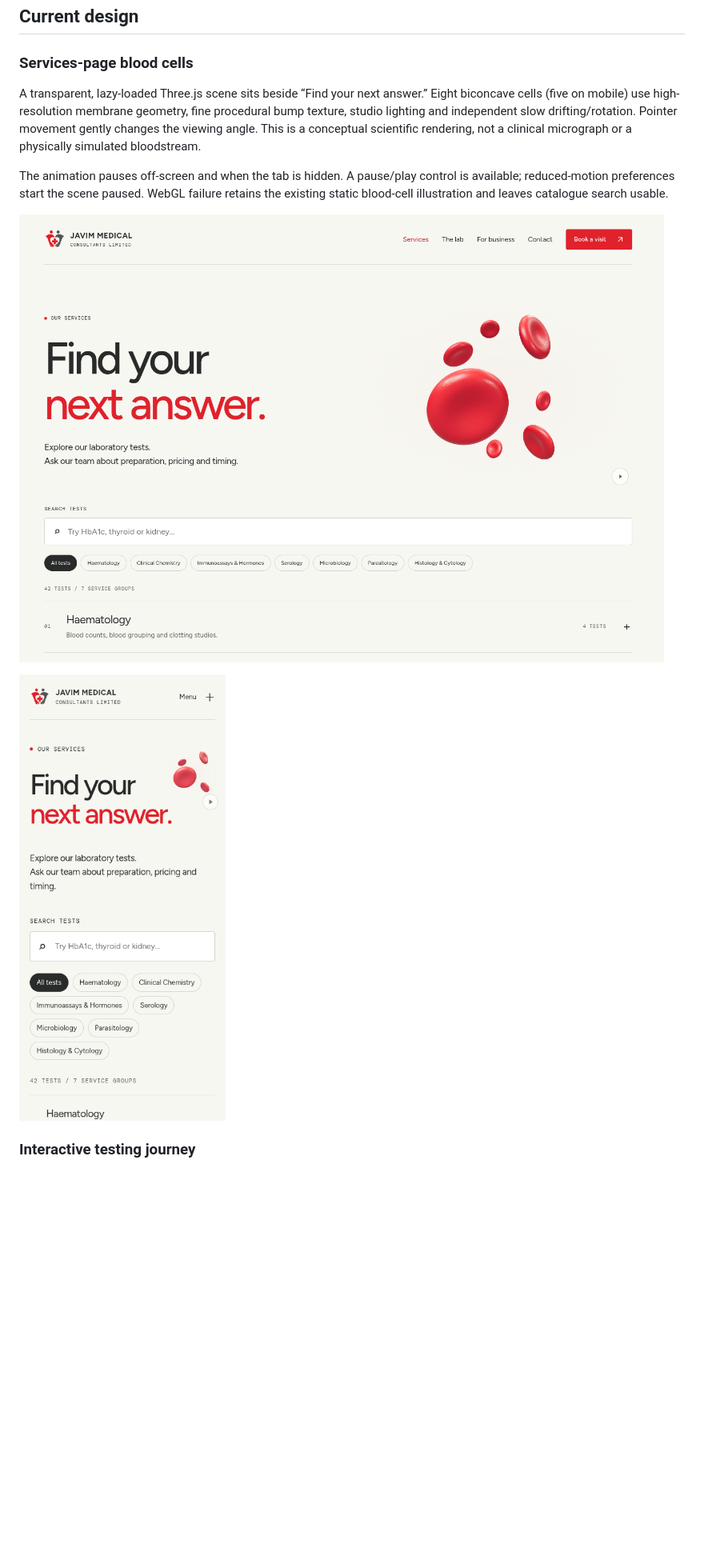
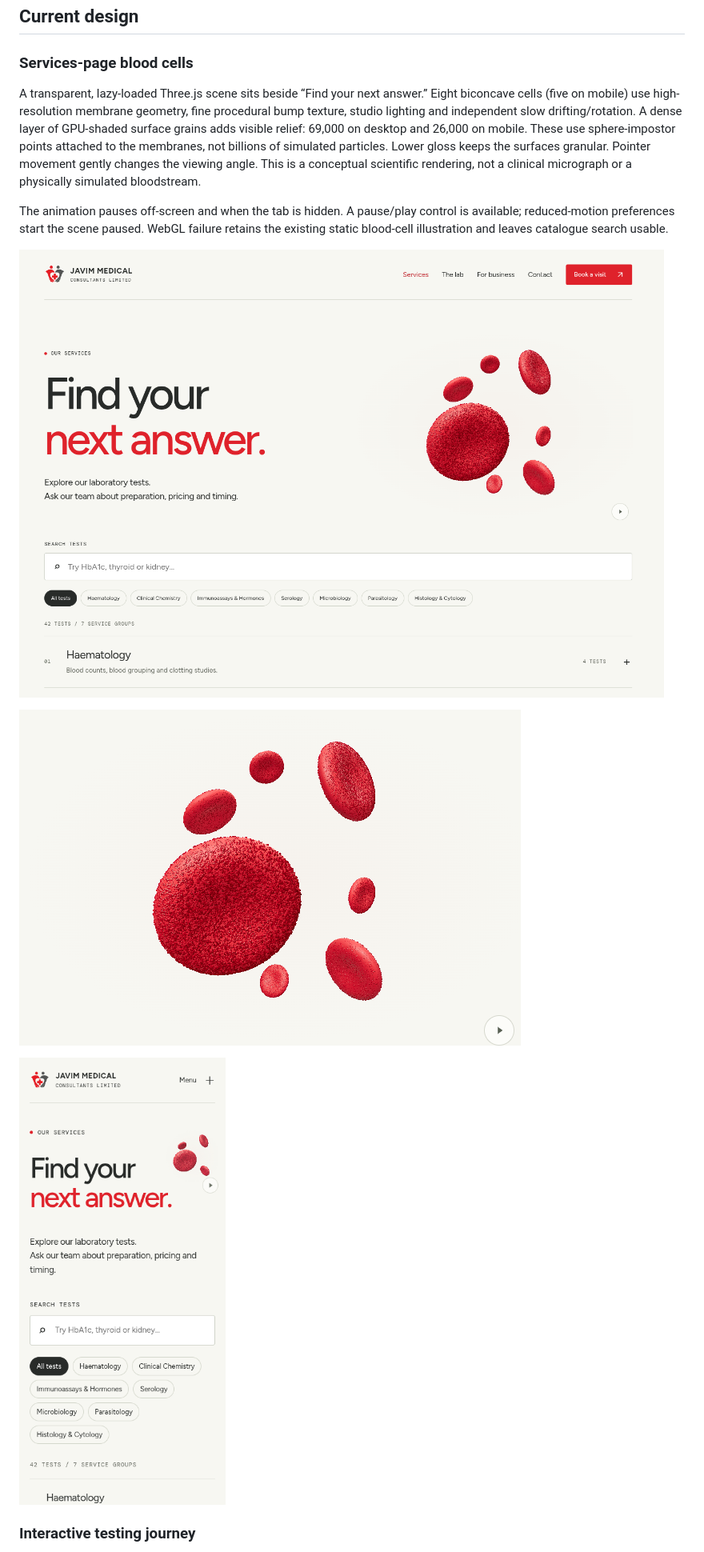
Before and after one commit to invisibleanalyst/Javim-Medical-Consulting, a Markdown page: README.md, the part around the change. Shown: that part at 80% size. GitHub-like rendering; pictures changed too: docs/screenshots/blood-cells-grain.png (added), docs/screenshots/services-blood-cells-mobile.png, docs/screenshots/services-blood-cells.png; blank space fills up the shorter version.

Commit message:
Add dense shaded surface grains to the floating blood cells

```diff
--- a/README.md
+++ b/README.md
@@ -6,11 +6,13 @@ A minimalist, responsive laboratory website built with Vite, vanilla JavaScript
 
 ### Services-page blood cells
 
-A transparent, lazy-loaded Three.js scene sits beside “Find your next answer.” Eight biconcave cells (five on mobile) use high-resolution membrane geometry, fine procedural bump texture, studio lighting and independent slow drifting/rotation. Pointer movement gently changes the viewing angle. This is a conceptual scientific rendering, not a clinical micrograph or a physically simulated bloodstream.
+A transparent, lazy-loaded Three.js scene sits beside “Find your next answer.” Eight biconcave cells (five on mobile) use high-resolution membrane geometry, fine procedural bump texture, studio lighting and independent slow drifting/rotation. A dense layer of GPU-shaded surface grains adds visible relief: 69,000 on desktop and 26,000 on mobile. These use sphere-impostor points attached to the membranes, not billions of simulated particles. Lower gloss keeps the surfaces granular. Pointer movement gently changes the viewing angle. This is a conceptual scientific rendering, not a clinical micrograph or a physically simulated bloodstream.
 
 The animation pauses off-screen and when the tab is hidden. A pause/play control is available; reduced-motion preferences start the scene paused. WebGL failure retains the existing static blood-cell illustration and leaves catalogue search usable.
 
 ![Services introduction with floating red blood cells](docs/screenshots/services-blood-cells.png)
+
+![Close-up of granular red blood cells](docs/screenshots/blood-cells-grain.png)
 
 <img src="docs/screenshots/services-blood-cells-mobile.png" alt="Mobile services introduction" width="390" />
 
```
Also changed, not shown: 2 other files.
